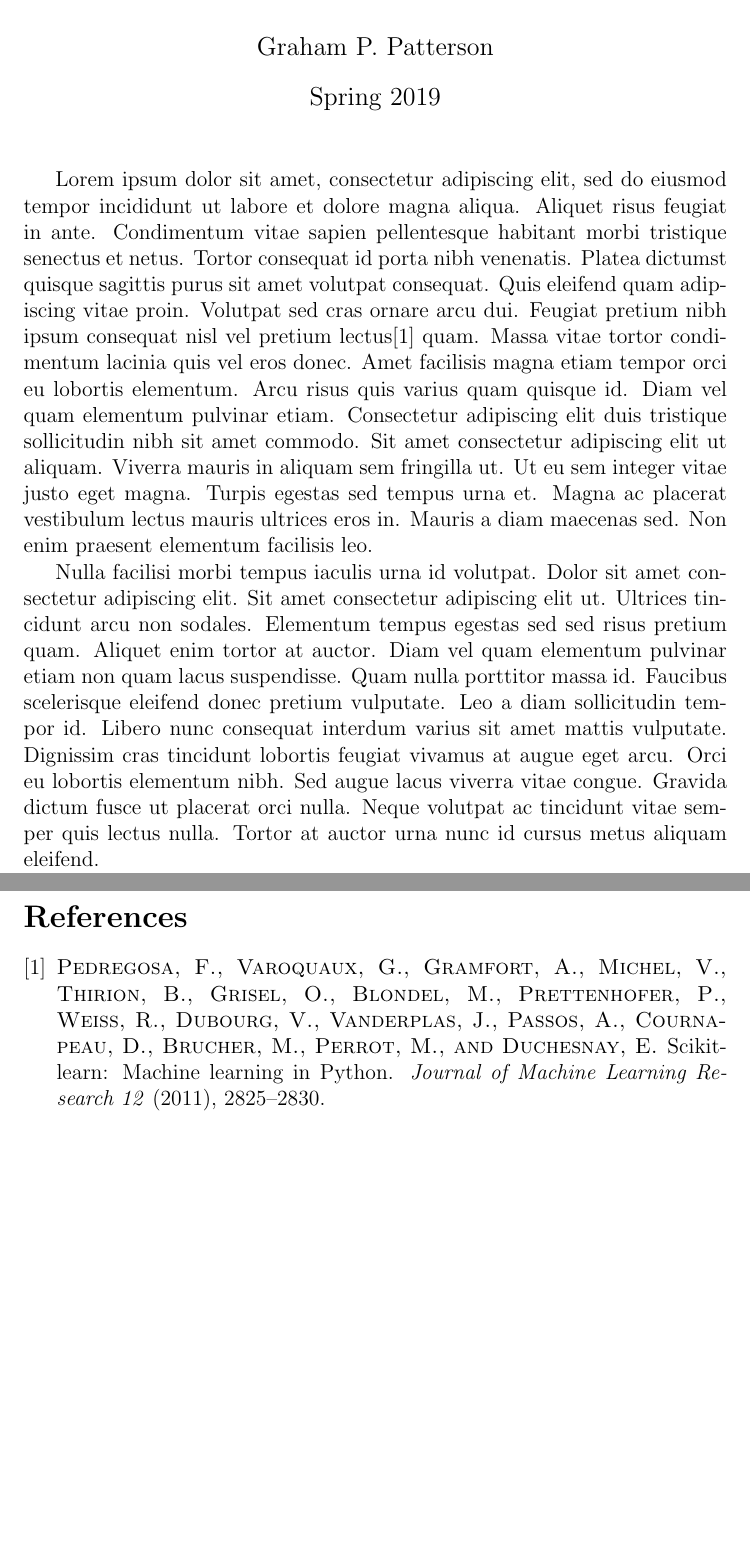
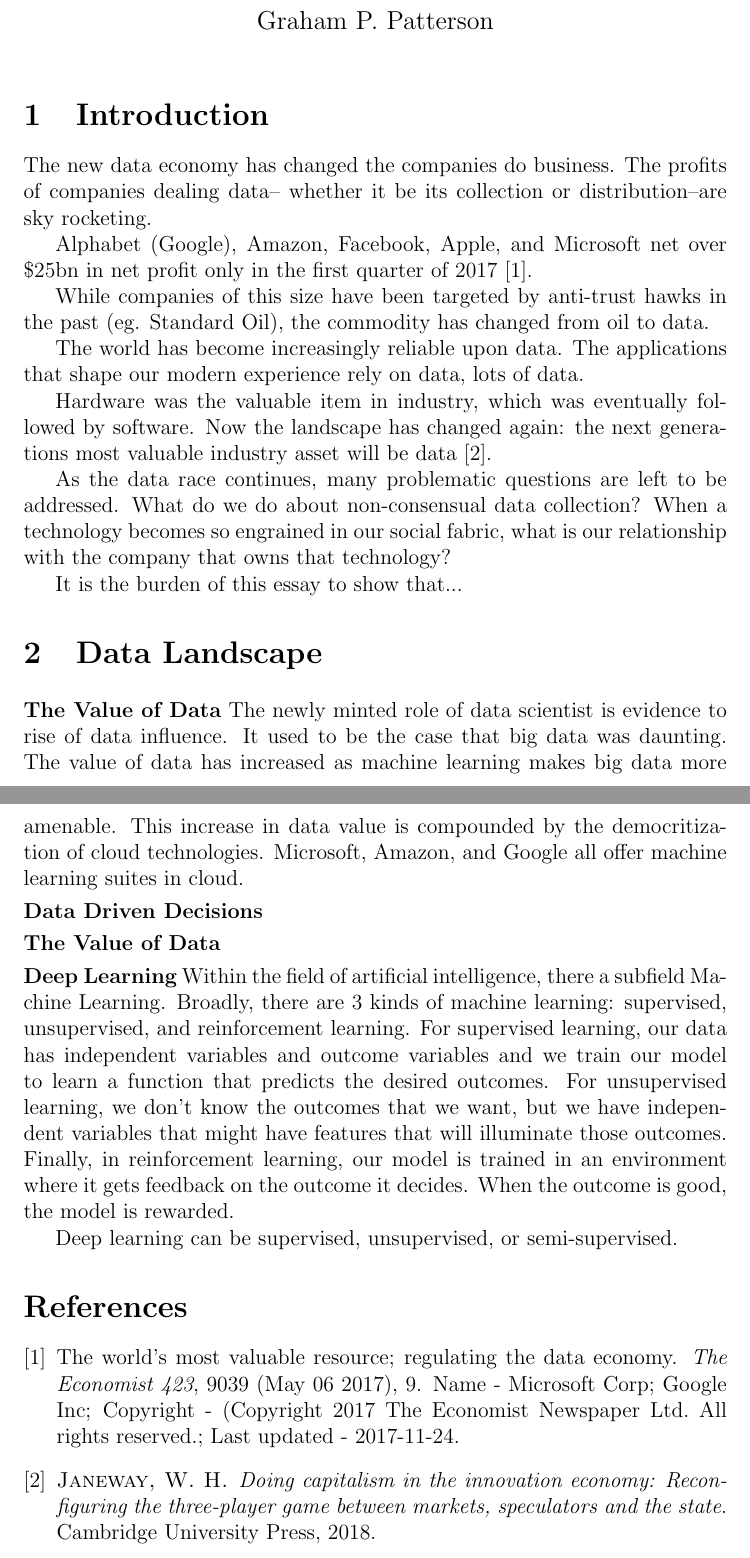
Before and after one commit to pattersongp/data-ppf-project2, a LaTeX document (paper/paper.tex, which reads paper/introduction.tex, paper/landscape.tex): two parts of pages 1 and 2 of 2, joined at a grey line, cut so that both start at the same text, the shorter picture padded with empty space. Compiled offline with pdfLaTeX.

Commit message:
Actually starts paper.

```diff
--- /dev/null
+++ b/paper/introduction.tex
@@ -0,0 +1,25 @@
+\section{Introduction}
+
+The new data economy has changed the companies do business. The profits of
+companies dealing data-- whether it be its collection or distribution--are sky
+rocketing.
+
+Alphabet (Google), Amazon, Facebook, Apple, and Microsoft net over \$25bn in
+net profit only in the first quarter of 2017~\cite{economist2017}.
+
+While companies of this size have been targeted by anti-trust hawks in the past
+(eg. Standard Oil), the commodity has changed from oil to data.
+
+The world has become increasingly reliable upon data. The applications that
+shape our modern experience rely on data, lots of data.
+
+Hardware was the valuable item in industry, which was eventually followed by
+software. Now the landscape has changed again: the next generations most
+valuable industry asset will be data~\cite{janeway2018doing}.
+
+As the data race continues, many problematic questions are left to be
+addressed.  What do we do about non-consensual data collection? When a
+technology becomes so engrained in our social fabric, what is our relationship
+with the company that owns that technology?
+
+It is the burden of this essay to show that...
--- /dev/null
+++ b/paper/landscape.tex
@@ -0,0 +1,32 @@
+\section{Data Landscape}
+
+\para{The Value of Data}
+The newly minted role of data scientist is evidence to rise of data influence.
+It used to be the case that big data was daunting. The value of data has
+increased as machine learning makes big data more amenable. This increase in data value
+is compounded by the democritization of cloud technologies. Microsoft, Amazon, and Google
+all offer machine learning suites in cloud.
+
+
+% A paragraph on how data drives business decisions, but not in the
+% traditional sense. How we deal with data drives the business decisions we
+% makes, eg data fedderating
+\para{Data Driven Decisions}
+
+\para{The Value of Data}
+
+% Might not belong here?
+% Need to mention that more data will make these algorithms better
+% Possibly talk about the rise of imageNet and its role in computer vision
+\para{Deep Learning}
+Within the field of artificial intelligence, there a subfield Machine Learning.
+Broadly, there are 3 kinds of machine learning: supervised, unsupervised, and
+reinforcement learning. For supervised learning, our data has independent
+variables and outcome variables and we train our model to learn a function that
+predicts the desired outcomes. For unsupervised learning, we don't know the
+outcomes that we want, but we have independent variables that might have
+features that will illuminate those outcomes. Finally, in reinforcement
+learning, our model is trained in an environment where it gets feedback on the
+outcome it decides. When the outcome is good, the model is rewarded.
+
+Deep learning can be supervised, unsupervised, or semi-supervised.
--- a/paper/paper.tex
+++ b/paper/paper.tex
@@ -4,5 +4,7 @@
 \usepackage[nottoc]{tocbibind} % Includes "References" in the table of contents
 \usepackage[utf8]{inputenc}
 
+\newcommand{\para}[1]{\vspace{.05in}\noindent{\bf #1}}
 
-\title{Influencers in Machine Learning}
+% \title{Influencers in Machine Learning}
+\title{%
@@ -9 +14,2 @@
 \author{Graham P. Patterson}
+\date{}
@@ -13,9 +18,10 @@
 
 \maketitle
 
-Lorem ipsum dolor sit amet, consectetur adipiscing elit, sed do eiusmod tempor incididunt ut labore et dolore magna aliqua. Aliquet risus feugiat in ante. Condimentum vitae sapien pellentesque habitant morbi tristique senectus et netus. Tortor consequat id porta nibh venenatis. Platea dictumst quisque sagittis purus sit amet volutpat consequat. Quis eleifend quam adipiscing vitae proin. Volutpat sed cras ornare arcu dui. Feugiat pretium nibh ipsum consequat nisl vel pretium lectus\cite{scikit-learn} quam. Massa vitae tortor condimentum lacinia quis vel eros donec. Amet facilisis magna etiam tempor orci eu lobortis elementum. Arcu risus quis varius quam quisque id. Diam vel quam elementum pulvinar etiam. Consectetur adipiscing elit duis tristique sollicitudin nibh sit amet commodo. Sit amet consectetur adipiscing elit ut aliquam. Viverra mauris in aliquam sem fringilla ut. Ut eu sem integer vitae justo eget magna. Turpis egestas sed tempus urna et. Magna ac placerat vestibulum lectus mauris ultrices eros in. Mauris a diam maecenas sed. Non enim praesent elementum facilisis leo.
+\input{introduction}
 
-Nulla facilisi morbi tempus iaculis urna id volutpat. Dolor sit amet consectetur adipiscing elit. Sit amet consectetur adipiscing elit ut. Ultrices tincidunt arcu non sodales. Elementum tempus egestas sed sed risus pretium quam. Aliquet enim tortor at auctor. Diam vel quam elementum pulvinar etiam non quam lacus suspendisse. Quam nulla porttitor massa id. Faucibus scelerisque eleifend donec pretium vulputate. Leo a diam sollicitudin tempor id. Libero nunc consequat interdum varius sit amet mattis vulputate. Dignissim cras tincidunt lobortis feugiat vivamus at augue eget arcu. Orci eu lobortis elementum nibh. Sed augue lacus viverra vitae congue. Gravida dictum fusce ut placerat orci nulla. Neque volutpat ac tincidunt vitae semper quis lectus nulla. Tortor at auctor urna nunc id cursus metus aliquam eleifend.
+% the data landscape
+\input{landscape}
 
 \bibliographystyle{acm}
 \bibliography{references}
```
Also changed, not shown: paper/references.bib (+21 -0 lines), paper/Makefile, paper/paper.tex (4 more changed lines), 1 other file.
